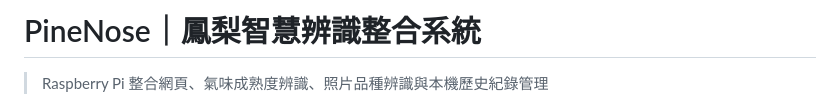
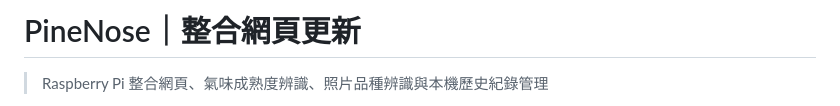
Before and after one commit to Tiffanyxxx3238/enose-model-training, a Markdown page: README_.md, the part around the change. Rendered like a GitHub page.

```diff
--- a/PineNose_Integrated_System/PineNose_Integrated_System_README.md
+++ b/README_.md
@@ -1,4 +1,4 @@
-# PineNose｜鳳梨智慧辨識整合系統
+# PineNose｜整合網頁更新
 
 > Raspberry Pi 整合網頁、氣味成熟度辨識、照片品種辨識與本機歷史紀錄管理
 
```
